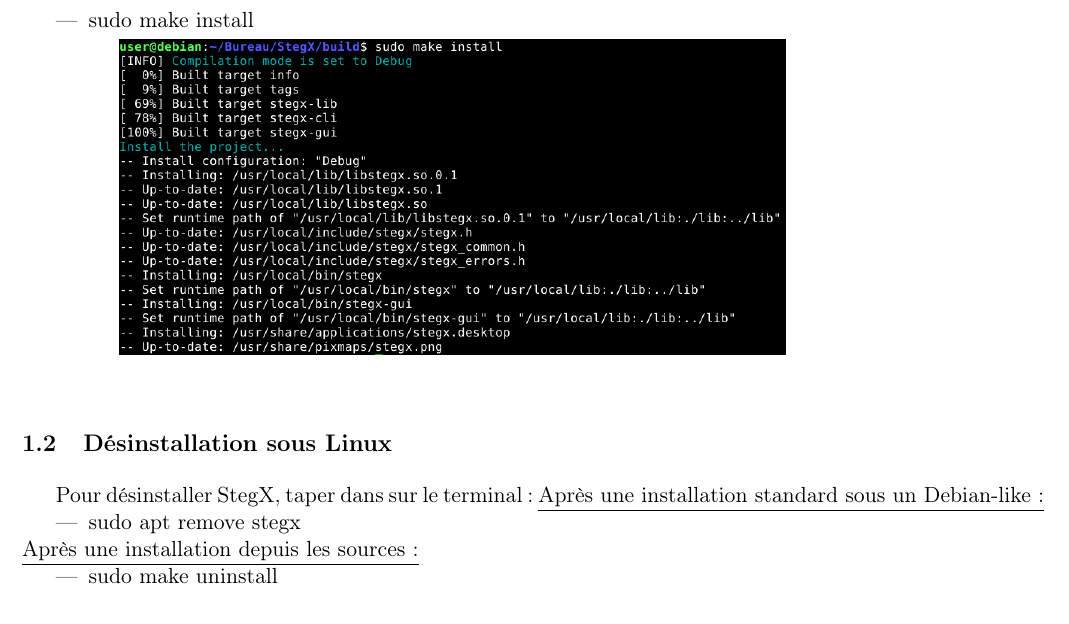
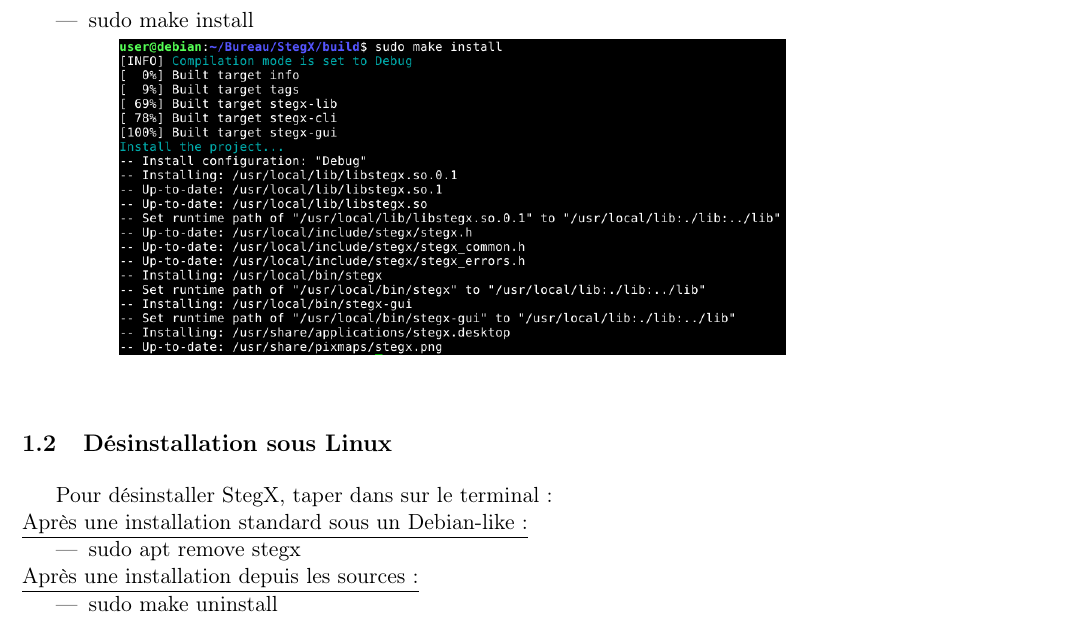
Before and after one commit to Heisenberk/StegX, a LaTeX document (report/5.Manuel/manuel.tex): part of page 4 of 15, cut so that both start at the same text. Compiled offline with pdfLaTeX.

Commit message:
Compte rendu

```diff
--- a/report/5.Manuel/manuel.tex
+++ b/report/5.Manuel/manuel.tex
@@ -85,7 +85,7 @@
 
 \subsection{Désinstallation sous Linux}
 
-Pour désinstaller StegX, taper dans sur le terminal :
+Pour désinstaller StegX, taper dans sur le terminal : \newline
 \underline{Après une installation standard sous un Debian-like :}
 \begin{itemize}
 \item sudo apt remove stegx
```
